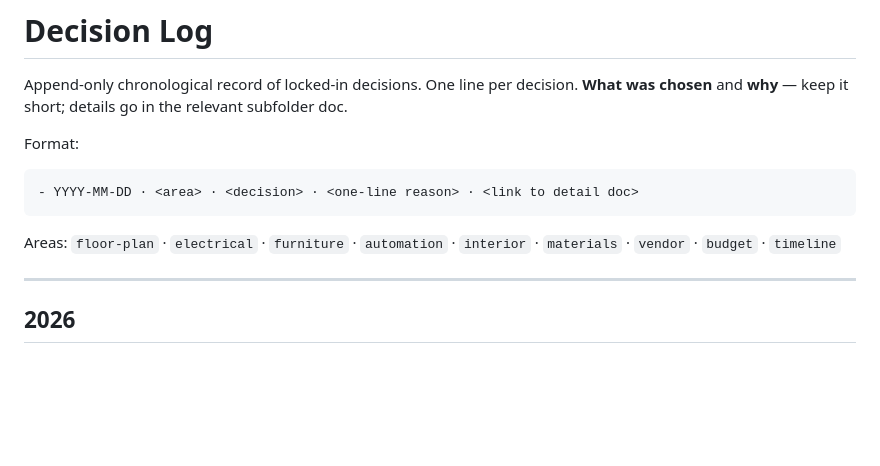
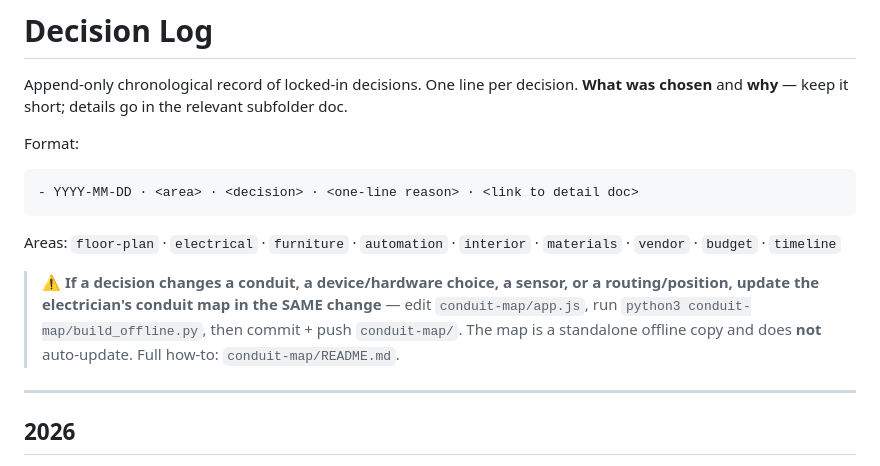
Before and after one commit to GaneshGani55/Home-Automation-and-Interiors, a Markdown page: decisions/decision-log.md, the part around the change. GitHub-like rendering; blank space fills up the shorter version.

````diff
--- a/decisions/decision-log.md
+++ b/decisions/decision-log.md
@@ -8,6 +8,8 @@ Format:
 ```
 
 Areas: `floor-plan` · `electrical` · `furniture` · `automation` · `interior` · `materials` · `vendor` · `budget` · `timeline`
+
+> ⚠️ **If a decision changes a conduit, a device/hardware choice, a sensor, or a routing/position, update the electrician's conduit map in the SAME change** — edit `conduit-map/app.js`, run `python3 conduit-map/build_offline.py`, then commit + push `conduit-map/`. The map is a standalone offline copy and does **not** auto-update. Full how-to: `conduit-map/README.md`.
 
 ---
 
````
Also changed, not shown: CLAUDE.md (added, +24 -0 lines).
